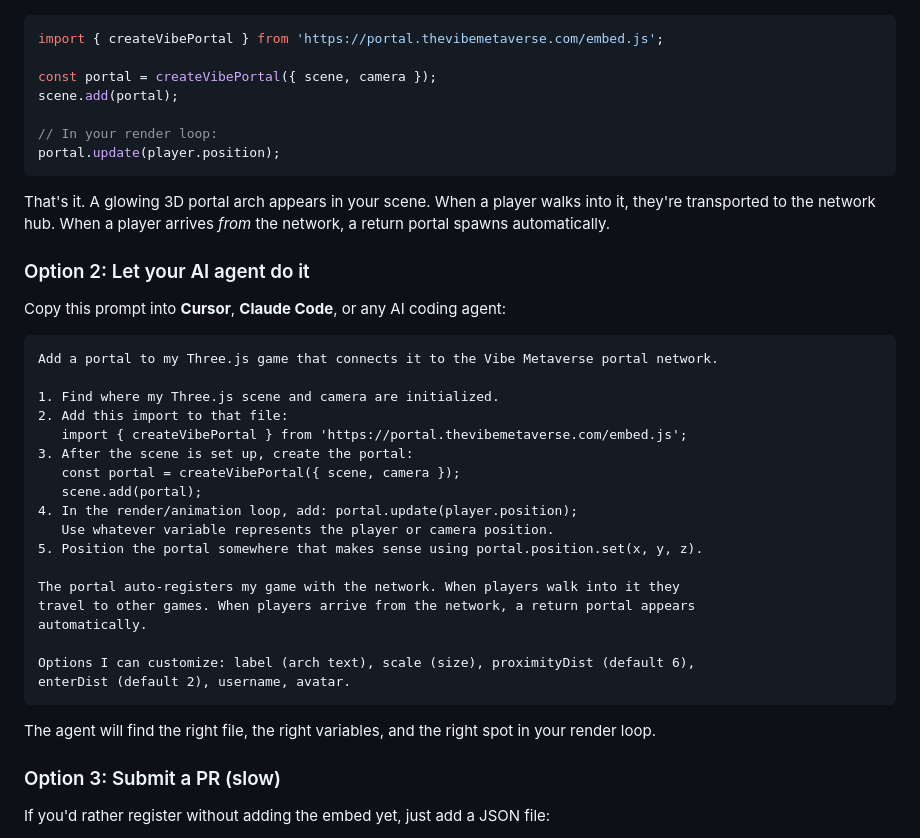
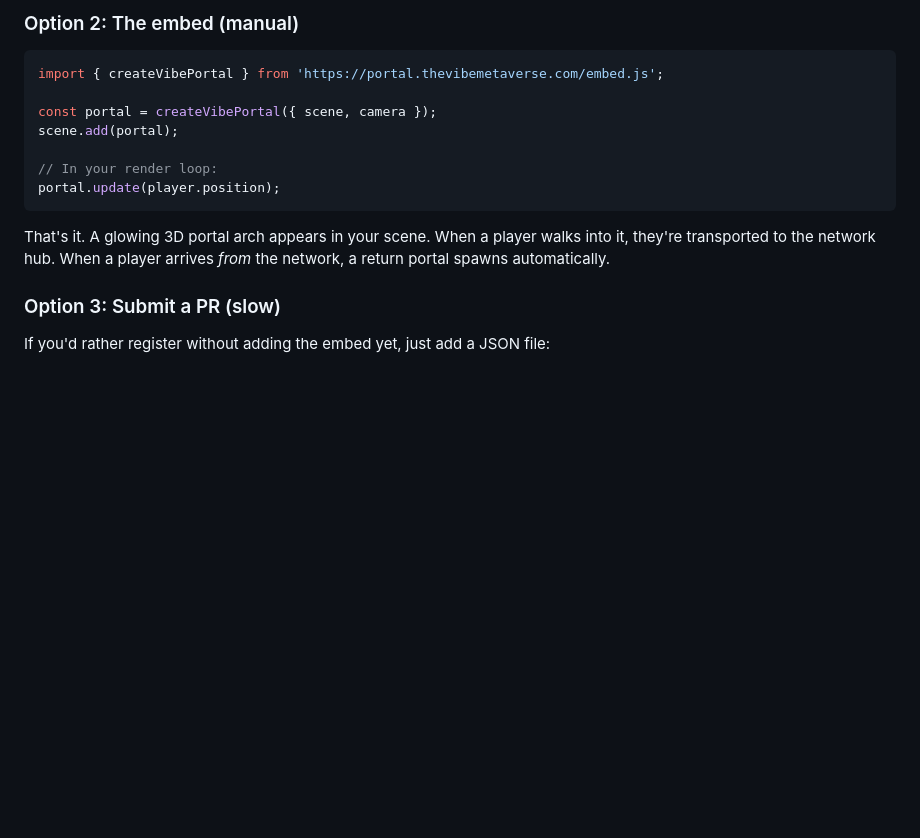
Before and after one commit to thevibemetaverse/portals, a Markdown page: README.md, the part around one of its changes. Rendered like a GitHub page; blank space fills up the shorter version.

````diff
--- a/README.md
+++ b/README.md
@@ -21,3 +119,4 @@ Every game that joins the network gets a portal inside every other game. More ga
+### Option 2: The embed (manual)
 
 ```js
 import { createVibePortal } from 'https://portal.thevibemetaverse.com/embed.js';
@@ -30,33 +129,6 @@ portal.update(player.position);
 ```
 
 That's it. A glowing 3D portal arch appears in your scene. When a player walks into it, they're transported to the network hub. When a player arrives *from* the network, a return portal spawns automatically.
-
-### Option 2: Let your AI agent do it
-
-Copy this prompt into **Cursor**, **Claude Code**, or any AI coding agent:
-
-```
-Add a portal to my Three.js game that connects it to the Vibe Metaverse portal network.
-
-1. Find where my Three.js scene and camera are initialized.
-2. Add this import to that file:
-   import { createVibePortal } from 'https://portal.thevibemetaverse.com/embed.js';
-3. After the scene is set up, create the portal:
-   const portal = createVibePortal({ scene, camera });
-   scene.add(portal);
-4. In the render/animation loop, add: portal.update(player.position);
-   Use whatever variable represents the player or camera position.
-5. Position the portal somewhere that makes sense using portal.position.set(x, y, z).
-
-The portal auto-registers my game with the network. When players walk into it they
-travel to other games. When players arrive from the network, a return portal appears
-automatically.
-
-Options I can customize: label (arch text), scale (size), proximityDist (default 6),
-enterDist (default 2), username, avatar.
-```
-
-The agent will find the right file, the right variables, and the right spot in your render loop.
 
 ### Option 3: Submit a PR (slow)
 
````
Also changed, not shown: other parts of README.md (+99 -1 lines).
